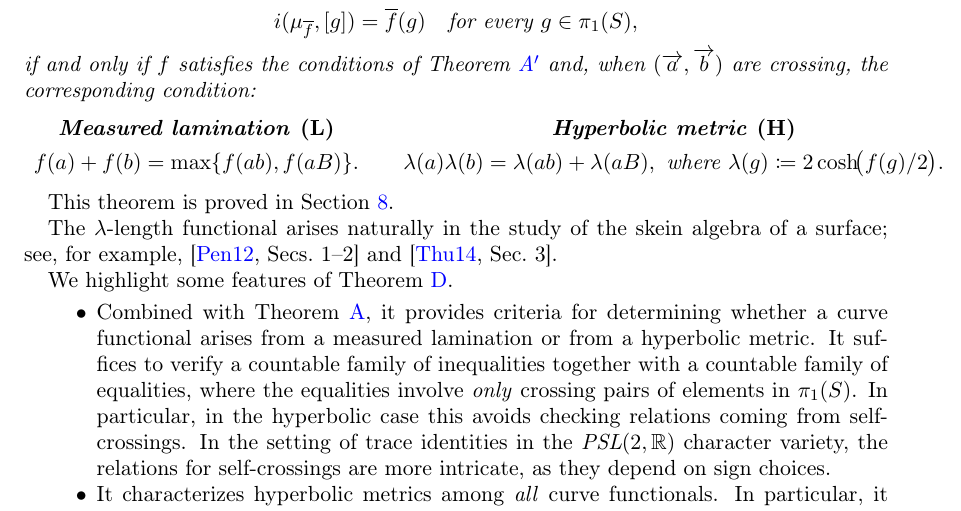
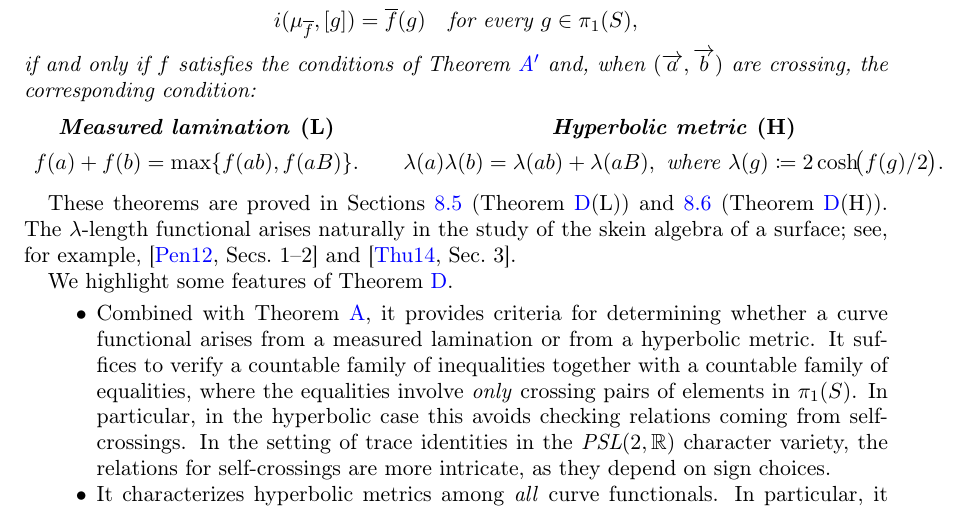
Before and after one commit to dpthurst/Currents-and-intersections, a LaTeX paper (Intersections.tex, which reads intro.tex): part of page 4 of 101, cut so that both start at the same text. Compiled offline with pdfLaTeX.

Commit message:
Intro tiny tweak

```diff
--- a/intro.tex
+++ b/intro.tex
@@ -249,8 +249,9 @@ f(a)+f(b)=\max\{f(ab),f(aB)\}.
 \]
 \end{mainthm}
 
-This theorem is proved in Section~\ref{sec:special-classes}.
-
+These theorems are proved in Sections \ref{subsec:laminations}
+(Theorem~\ref{thm:hyp-lam-char}(L)) and~\ref{subsec:liouville}
+(Theorem~\ref{thm:hyp-lam-char}(H)).
 The $\lambda$-length functional arises naturally in the study of the
 skein algebra of a surface; see, for example,
 \cite[Secs.~1--2]{Pen12:Decorated} and
```
Also changed, not shown: special-classes.tex (+1 -0 lines).
